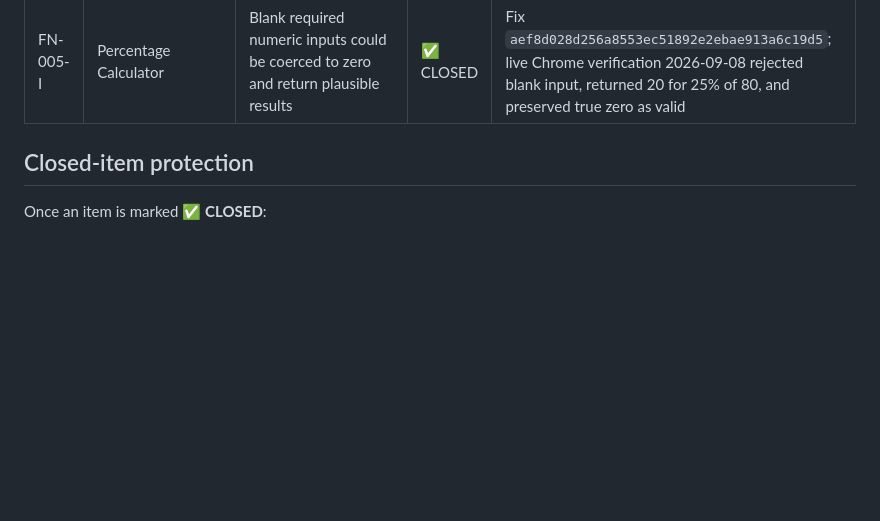
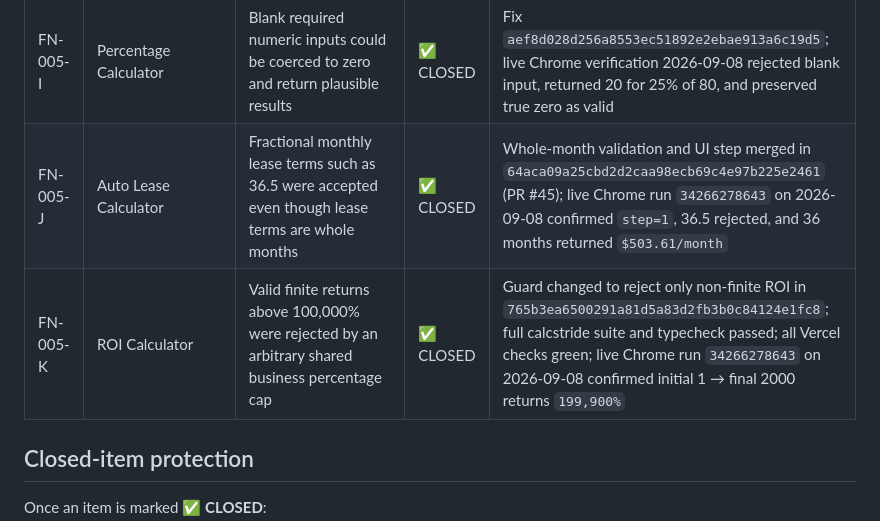
Before and after one commit to jcscheep1/figurenest, a Markdown page: FIGURENEST-STATUS.md, the part around one of its changes. Rendered like a GitHub page; blank space fills up the shorter version.

Commit message:
Record Auto Lease and ROI production closures

```diff
--- a/FIGURENEST-STATUS.md
+++ b/FIGURENEST-STATUS.md
@@ -51,6 +51,8 @@ Create a child ID under FN-005 for every specific calculator problem. Never add
 | FN-005-G | Roman Numeral Converter | Decimal inputs within 1–3999 were accepted and silently truncated by conversion loop | ✅ CLOSED | Fix `518e16add2859d16e026c88d1c1c78d872a7c0ff`; live Chrome verification 2026-09-08 rejected 1.5 as non-whole and returned `MMXXVI` for 2026 |
 | FN-005-H | Matrix Calculator | Determinant/inverse incorrectly required Matrix B fields although those operations only use Matrix A | ✅ CLOSED | Fix `aef8d028d256a8553ec51892e2ebae913a6c19d5`; live Chrome verification 2026-09-08 returned determinant `-2` with Matrix B fields blank |
 | FN-005-I | Percentage Calculator | Blank required numeric inputs could be coerced to zero and return plausible results | ✅ CLOSED | Fix `aef8d028d256a8553ec51892e2ebae913a6c19d5`; live Chrome verification 2026-09-08 rejected blank input, returned 20 for 25% of 80, and preserved true zero as valid |
+| FN-005-J | Auto Lease Calculator | Fractional monthly lease terms such as 36.5 were accepted even though lease terms are whole months | ✅ CLOSED | Whole-month validation and UI step merged in `64aca09a25cbd2d2caa98ecb69c4e97b225e2461` (PR #45); live Chrome run `34266278643` on 2026-09-08 confirmed `step=1`, 36.5 rejected, and 36 months returned `$503.61/month` |
+| FN-005-K | ROI Calculator | Valid finite returns above 100,000% were rejected by an arbitrary shared business percentage cap | ✅ CLOSED | Guard changed to reject only non-finite ROI in `765b3ea6500291a81d5a83d2fb3b0c84124e1fc8`; full calcstride suite and typecheck passed; all Vercel checks green; live Chrome run `34266278643` on 2026-09-08 confirmed initial 1 → final 2000 returns `199,900%` |
 
 ## Closed-item protection
 
```
Also changed, not shown: other parts of FIGURENEST-STATUS.md (+1 -1 lines).
